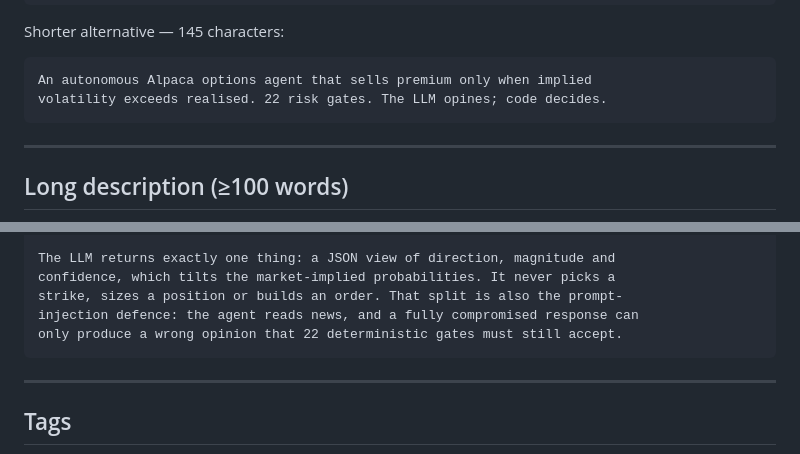
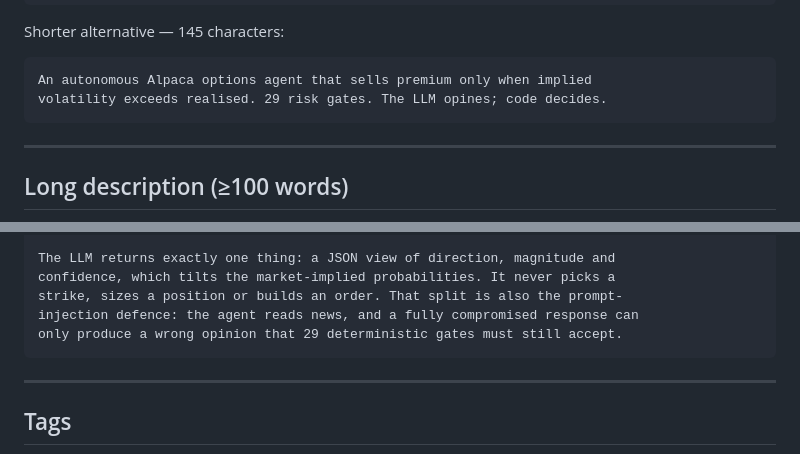
Before and after one commit to nizarhazaymeh/tradingbot, a Markdown page: docs/SUBMISSION_COPY.md, 2 parts joined by grey strips. Drawn GitHub-style.

````diff
--- a/docs/SUBMISSION_COPY.md
+++ b/docs/SUBMISSION_COPY.md
@@ -24,7 +24,7 @@ Shorter alternative — 145 characters:
 
 ```
 An autonomous Alpaca options agent that sells premium only when implied
-volatility exceeds realised. 22 risk gates. The LLM opines; code decides.
+volatility exceeds realised. 29 risk gates. The LLM opines; code decides.
 ```
 
 ---
@@ -60,7 +60,7 @@ The LLM returns exactly one thing: a JSON view of direction, magnitude and
 confidence, which tilts the market-implied probabilities. It never picks a
 strike, sizes a position or builds an order. That split is also the prompt-
 injection defence: the agent reads news, and a fully compromised response can
-only produce a wrong opinion that 22 deterministic gates must still accept.
+only produce a wrong opinion that 29 deterministic gates must still accept.
 ```
 
 ---
````
Also changed, not shown: docs/VIDEO_SCRIPT.md (+3 -3 lines), docs/WRITEUP.md (+2 -2 lines).
